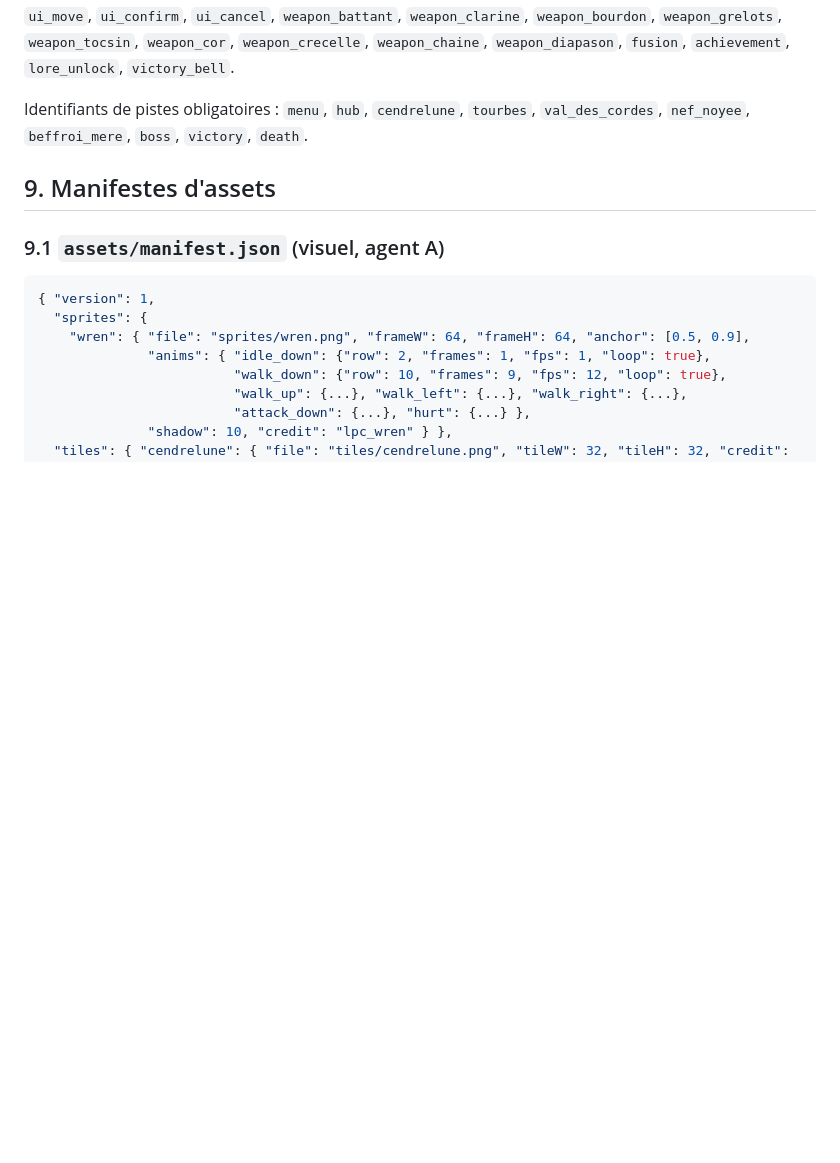
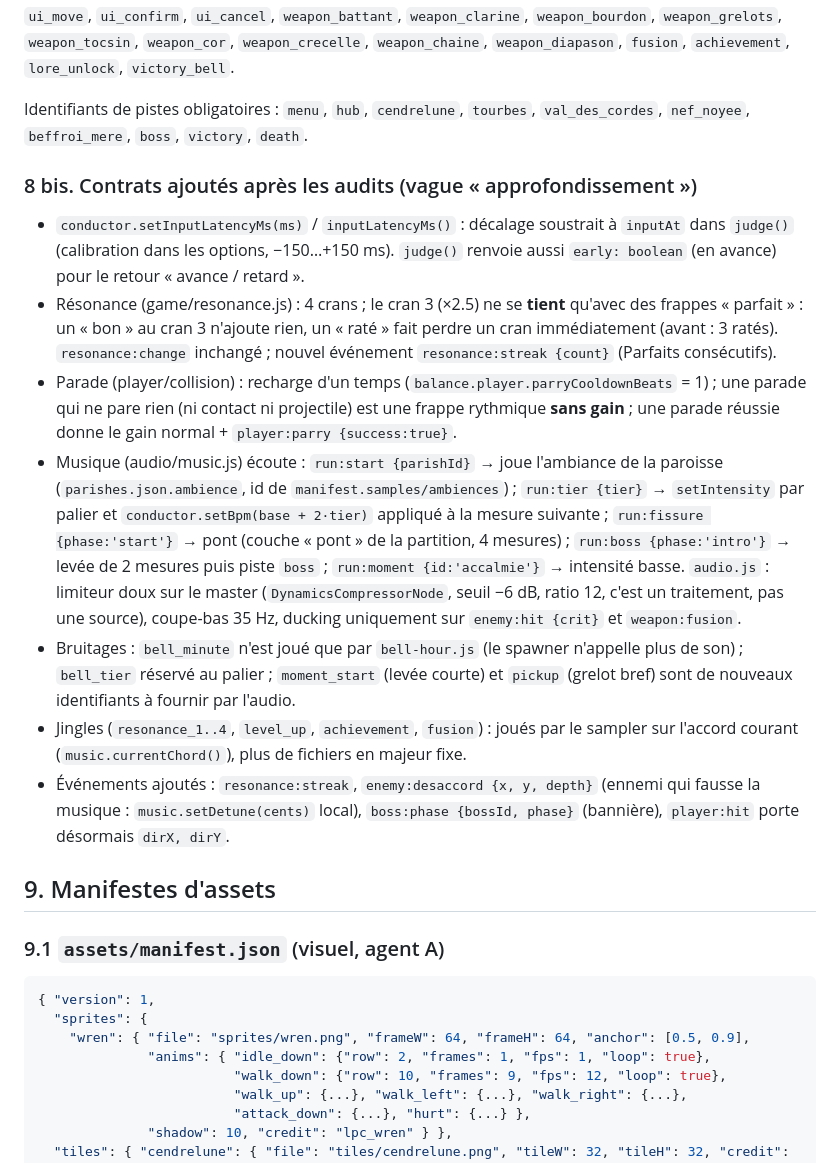
Before and after one commit to Madec01/Carillon, a Markdown page: ARCHITECTURE.md, the part around the change. Drawn GitHub-style; blank space fills up the shorter version.

Commit message:
CARILLON — Contrats de la vague d'approfondissement (latence, Résonance stricte, parade, musique réactive, jingles harmonisés)
Co-Authored-By: Claude Fable 5.1 <noreply@anthropic.com>
Claude-Session: https://claude.ai/code/session_01EiLm6X8y1iZ3pZ6VmgVcB1

```diff
--- a/ARCHITECTURE.md
+++ b/ARCHITECTURE.md
@@ -303,6 +303,16 @@ Identifiants de bruitages obligatoires (contrat entre B et D/E) :
 
 Identifiants de pistes obligatoires : `menu`, `hub`, `cendrelune`, `tourbes`, `val_des_cordes`, `nef_noyee`, `beffroi_mere`, `boss`, `victory`, `death`.
 
+### 8 bis. Contrats ajoutés après les audits (vague « approfondissement »)
+
+- `conductor.setInputLatencyMs(ms)` / `inputLatencyMs()` : décalage soustrait à `inputAt` dans `judge()` (calibration dans les options, −150…+150 ms). `judge()` renvoie aussi `early: boolean` (en avance) pour le retour « avance / retard ».
+- Résonance (game/resonance.js) : 4 crans ; le cran 3 (×2.5) ne se **tient** qu'avec des frappes « parfait » : un « bon » au cran 3 n'ajoute rien, un « raté » fait perdre un cran immédiatement (avant : 3 ratés). `resonance:change` inchangé ; nouvel événement `resonance:streak {count}` (Parfaits consécutifs).
+- Parade (player/collision) : recharge d'un temps (`balance.player.parryCooldownBeats` = 1) ; une parade qui ne pare rien (ni contact ni projectile) est une frappe rythmique **sans gain** ; une parade réussie donne le gain normal + `player:parry {success:true}`.
+- Musique (audio/music.js) écoute : `run:start {parishId}` → joue l'ambiance de la paroisse (`parishes.json.ambience`, id de `manifest.samples/ambiences`) ; `run:tier {tier}` → `setIntensity` par palier et `conductor.setBpm(base + 2·tier)` appliqué à la mesure suivante ; `run:fissure {phase:'start'}` → pont (couche « pont » de la partition, 4 mesures) ; `run:boss {phase:'intro'}` → levée de 2 mesures puis piste `boss` ; `run:moment {id:'accalmie'}` → intensité basse. `audio.js` : limiteur doux sur le master (`DynamicsCompressorNode`, seuil −6 dB, ratio 12, c'est un traitement, pas une source), coupe-bas 35 Hz, ducking uniquement sur `enemy:hit {crit}` et `weapon:fusion`.
+- Bruitages : `bell_minute` n'est joué que par `bell-hour.js` (le spawner n'appelle plus de son) ; `bell_tier` réservé au palier ; `moment_start` (levée courte) et `pickup` (grelot bref) sont de nouveaux identifiants à fournir par l'audio.
+- Jingles (`resonance_1..4`, `level_up`, `achievement`, `fusion`) : joués par le sampler sur l'accord courant (`music.currentChord()`), plus de fichiers en majeur fixe.
+- Événements ajoutés : `resonance:streak`, `enemy:desaccord {x, y, depth}` (ennemi qui fausse la musique : `music.setDetune(cents)` local), `boss:phase {bossId, phase}` (bannière), `player:hit` porte désormais `dirX, dirY`.
+
 ## 9. Manifestes d'assets
 
 ### 9.1 `assets/manifest.json` (visuel, agent A)
```
